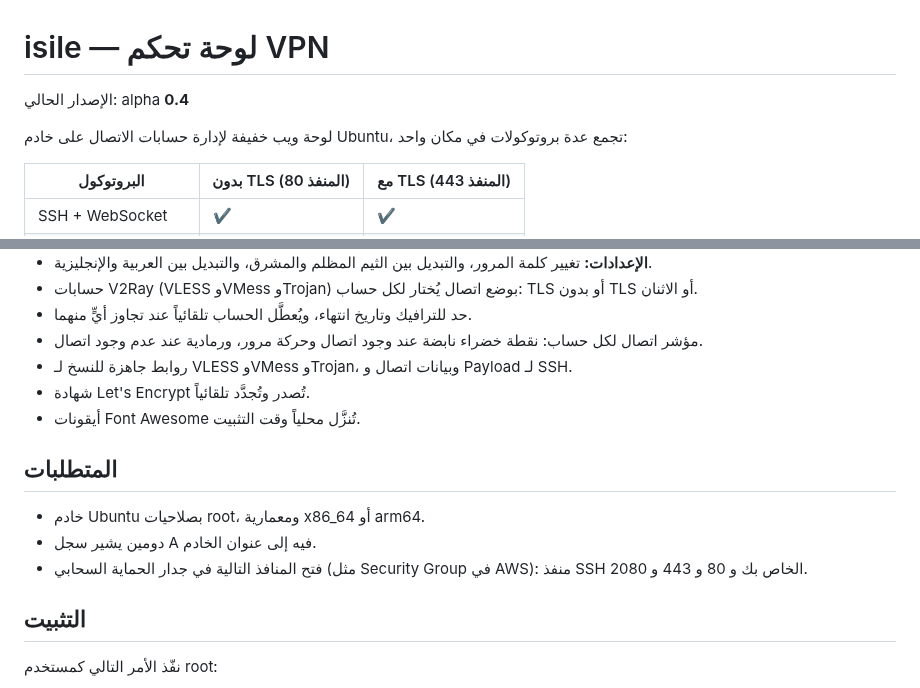
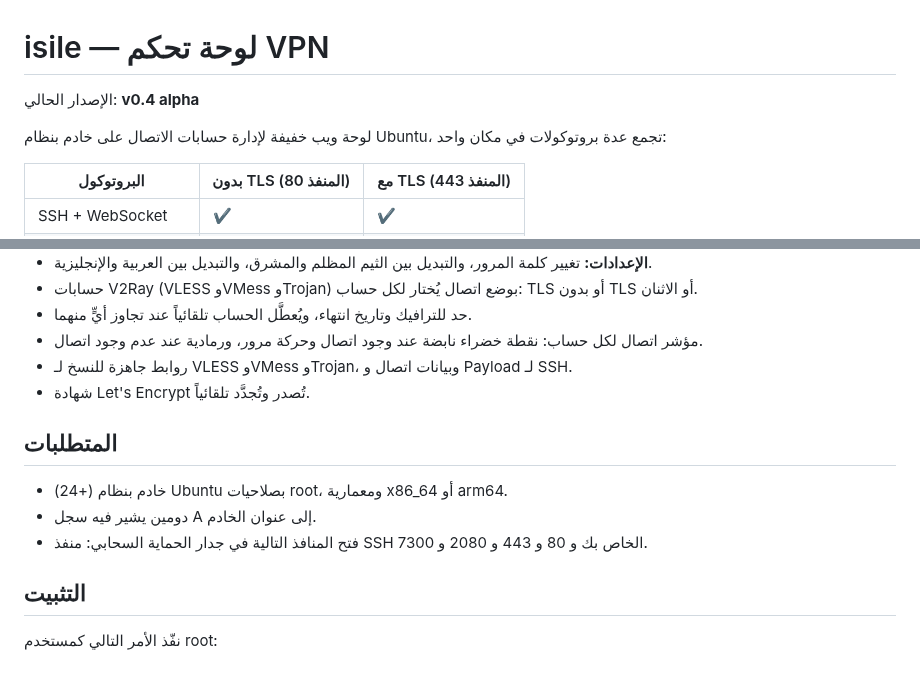
Before and after one commit to tamaa-pro/isile, a Markdown page: README.md, 2 parts joined by grey strips. Drawn GitHub-style.

Commit message:
Revise versioning and requirements in README
Updated version format and improved clarity in the requirements section.

```diff
--- a/README.md
+++ b/README.md
@@ -1,8 +1,8 @@
 # isile — لوحة تحكم VPN
 
-الإصدار الحالي: alpha **0.4**
+الإصدار الحالي:  **v0.4 alpha**
 
-لوحة ويب خفيفة لإدارة حسابات الاتصال على خادم Ubuntu، تجمع عدة بروتوكولات في مكان واحد:
+لوحة ويب خفيفة لإدارة حسابات الاتصال على خادم بنظام Ubuntu، تجمع عدة بروتوكولات في مكان واحد:
 
 | البروتوكول | بدون TLS (المنفذ 80) | مع TLS (المنفذ 443) |
 |---|---|---|
@@ -25,13 +25,12 @@
 - مؤشر اتصال لكل حساب: نقطة خضراء نابضة عند وجود اتصال وحركة مرور، ورمادية عند عدم وجود اتصال.
 - روابط جاهزة للنسخ لـ VLESS وVMess وTrojan، وبيانات اتصال و Payload لـ SSH.
 - شهادة Let's Encrypt تُصدر وتُجدَّد تلقائياً.
-- أيقونات Font Awesome تُنزَّل محلياً وقت التثبيت.
 
 ## المتطلبات
 
-- خادم Ubuntu بصلاحيات root، ومعمارية x86_64 أو arm64.
-- دومين يشير سجل A فيه إلى عنوان الخادم.
-- فتح المنافذ التالية في جدار الحماية السحابي (مثل Security Group في AWS): منفذ SSH الخاص بك و 80 و 443 و 2080.
+- خادم بنظام (+24) Ubuntu بصلاحيات root، ومعمارية x86_64 أو arm64.
+- دومين يشير فيه سجل A إلى عنوان الخادم.
+- فتح المنافذ التالية في جدار الحماية السحابي: منفذ SSH الخاص بك و 80 و 443 و 2080 و 7300.
 
 ## التثبيت
 
```
